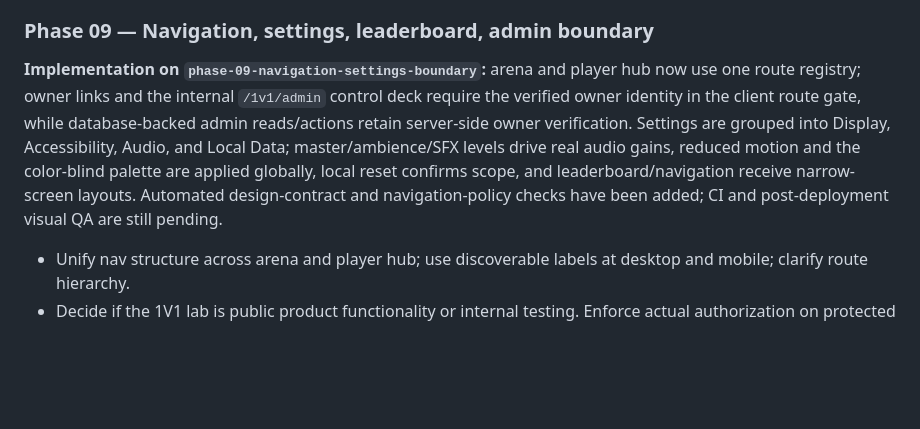
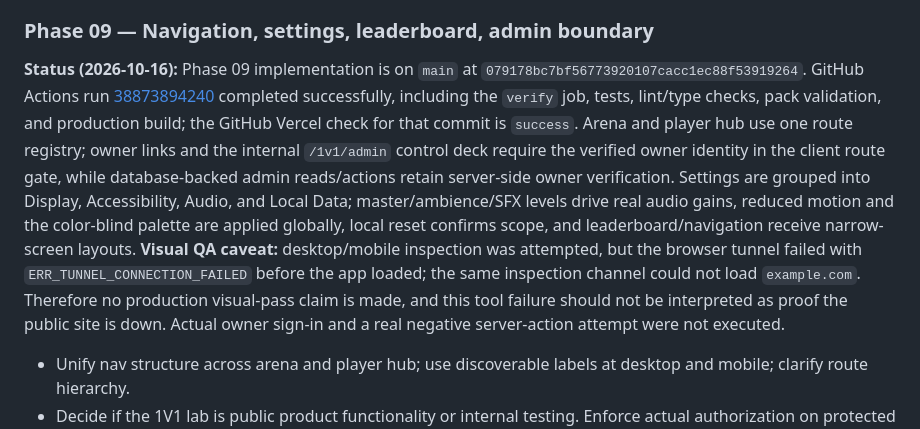
Before and after one commit to MvMSOLO/ballvsballv2, a Markdown page: docs/REDESIGN_15_PHASES.md, the part around the change. Drawn GitHub-style; blank space fills up the shorter version.

Commit message:
docs(phase-09): record CI result and visual QA limitation

```diff
--- a/docs/REDESIGN_15_PHASES.md
+++ b/docs/REDESIGN_15_PHASES.md
@@ -78,7 +78,7 @@ Public screens reviewed: home arena, profile, shop, inventory, leaderboard, sett
 - Acceptance: local validation and callback/provider policy are covered by automated tests; live sign-in/up and invalid-credential outcomes still require a controlled end-to-end auth test.
 
 ### Phase 09 — Navigation, settings, leaderboard, admin boundary
-**Implementation on `phase-09-navigation-settings-boundary`:** arena and player hub now use one route registry; owner links and the internal `/1v1/admin` control deck require the verified owner identity in the client route gate, while database-backed admin reads/actions retain server-side owner verification. Settings are grouped into Display, Accessibility, Audio, and Local Data; master/ambience/SFX levels drive real audio gains, reduced motion and the color-blind palette are applied globally, local reset confirms scope, and leaderboard/navigation receive narrow-screen layouts. Automated design-contract and navigation-policy checks have been added; CI and post-deployment visual QA are still pending.
+**Status (2026-10-16):** Phase 09 implementation is on `main` at `079178bc7bf56773920107cacc1ec88f53919264`. GitHub Actions run [38873894240](https://github.com/MvMSOLO/ballvsballv2/actions/runs/38873894240) completed successfully, including the `verify` job, tests, lint/type checks, pack validation, and production build; the GitHub Vercel check for that commit is `success`. Arena and player hub use one route registry; owner links and the internal `/1v1/admin` control deck require the verified owner identity in the client route gate, while database-backed admin reads/actions retain server-side owner verification. Settings are grouped into Display, Accessibility, Audio, and Local Data; master/ambience/SFX levels drive real audio gains, reduced motion and the color-blind palette are applied globally, local reset confirms scope, and leaderboard/navigation receive narrow-screen layouts. **Visual QA caveat:** desktop/mobile inspection was attempted, but the browser tunnel failed with `ERR_TUNNEL_CONNECTION_FAILED` before the app loaded; the same inspection channel could not load `example.com`. Therefore no production visual-pass claim is made, and this tool failure should not be interpreted as proof the public site is down. Actual owner sign-in and a real negative server-action attempt were not executed.
 - Unify nav structure across arena and player hub; use discoverable labels at desktop and mobile; clarify route hierarchy.
 - Decide if the 1V1 lab is public product functionality or internal testing. Enforce actual authorization on protected functions/routes; hiding a link alone is not security.
 - Improve settings categories, language, graphics, sound sliders, reduced motion, and destructive reset confirmation.
```
